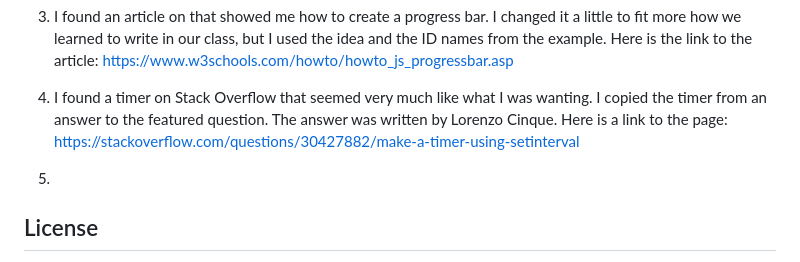
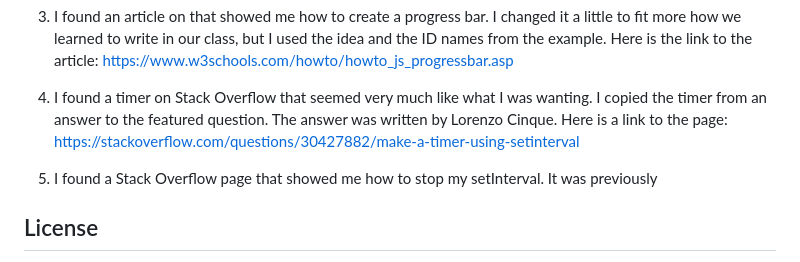
Before and after one commit to kevincallaghan/Awesome-Code-Quiz, a Markdown page: README.md, the part around the change. Drawn GitHub-style.

```diff
--- a/README.md
+++ b/README.md
@@ -44,7 +44,7 @@ To add a screenshot, create an `assets/images` folder in your repository and upl
 
 4. I found a timer on Stack Overflow that seemed very much like what I was wanting.  I copied the timer from an answer to the featured question.  The answer was written by Lorenzo Cinque.  Here is a link to the page: https://stackoverflow.com/questions/30427882/make-a-timer-using-setinterval
 
-5.
+5. I found a Stack Overflow page that showed me how to stop my setInterval.  It was previously
 
 
 
```
Also changed, not shown: PSEUDO.md (added, +1 -0 lines), images/Avengers2.png (added), images/Avengers3.png (added), 3 other files.
